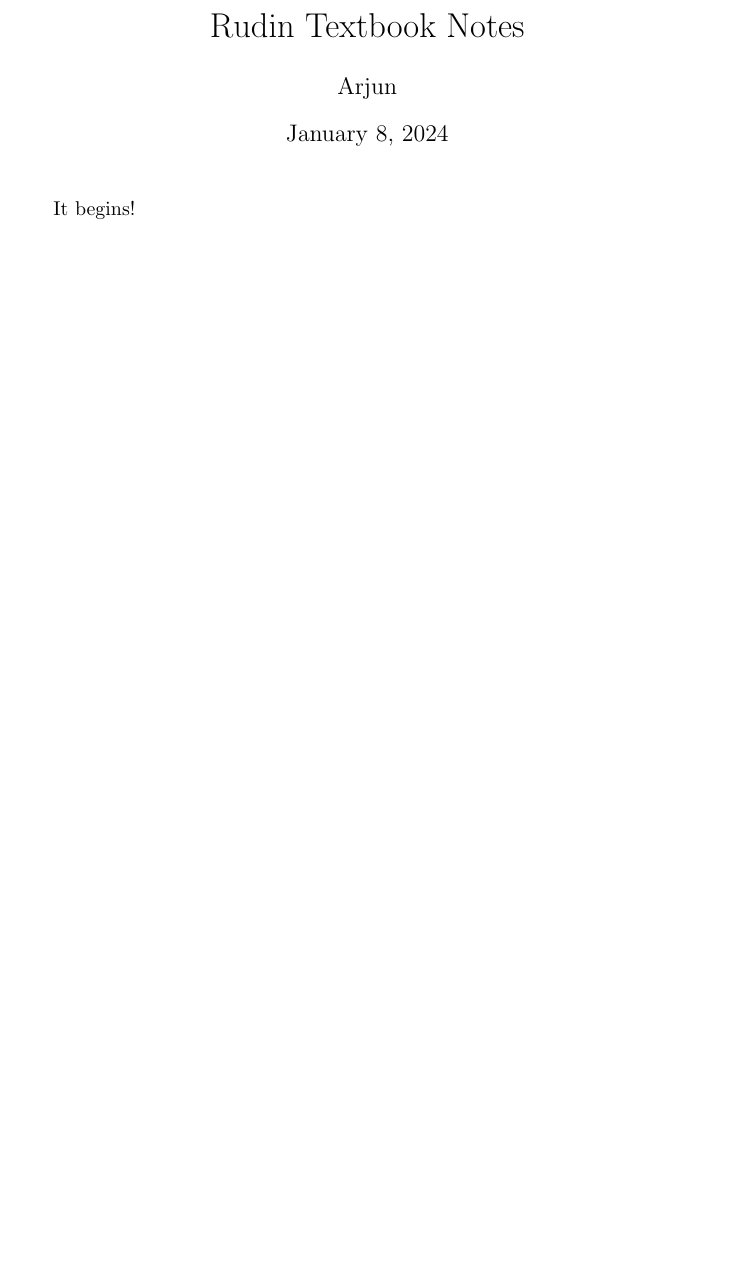
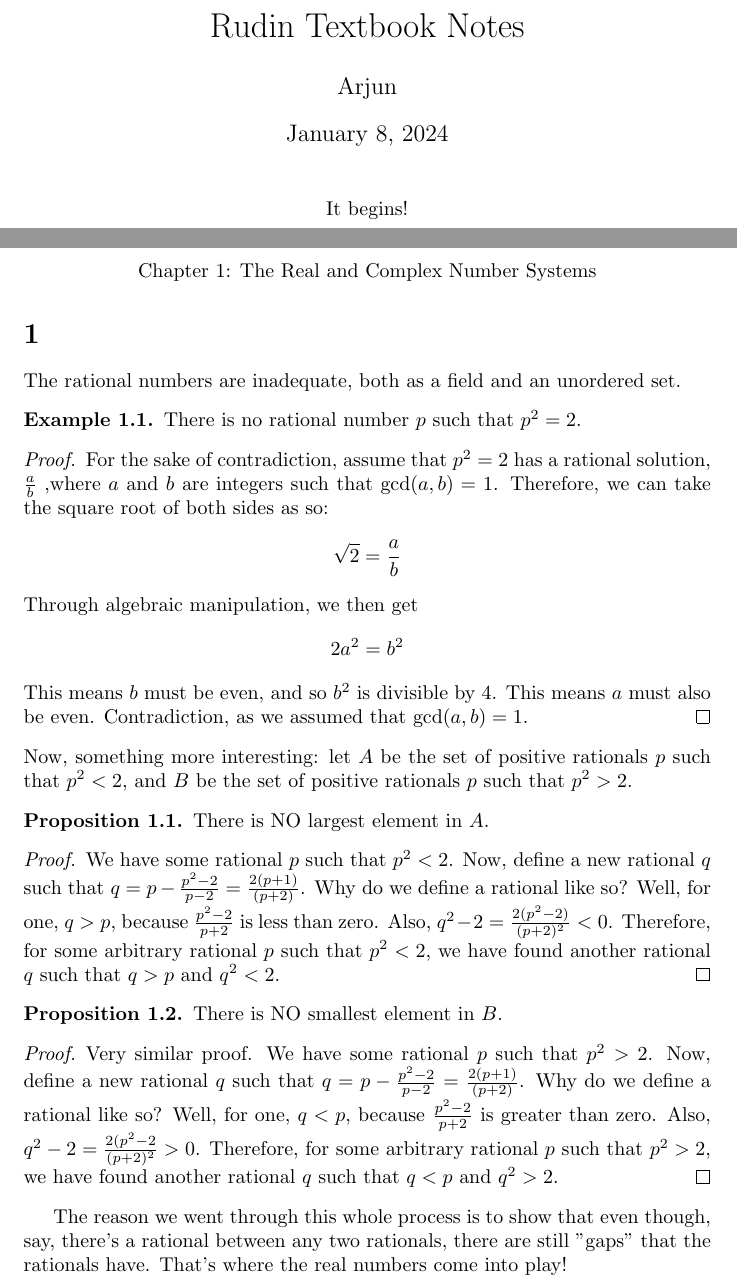
Before and after one commit to ShonenMind/Rudaddy, a LaTeX document (notes/notes.tex): part of the page before the commit and two parts of pages 1 and 2 of 2 after it, the two joined at a grey line, cut so that both start at the same text, the shorter picture padded with empty space. Compiled offline with pdfLaTeX.

Commit message:
added proof that p^2=2 has no rational solution

```diff
--- a/notes/notes.tex
+++ b/notes/notes.tex
@@ -9,5 +13,52 @@
 
 \begin{document}
 \maketitle
+\begin{center}
  It begins!
+ \end{center}
+ \newpage
+\begin{center}
+ Chapter 1: The Real and Complex Number Systems
+ \end{center}
+
+ \begin{section}
+ \noindent The rational numbers are inadequate, both as a field and an unordered set.
+ \begin{exmp}
+There is no rational number $p$ such that $p^2 = 2$.
+\end{exmp}
+
+
+\begin{proof}
+For the sake of contradiction, assume that $p^2 = 2$ has a rational solution, $\frac{a}{b}$ ,where $a$ and $b$ are integers such that $\gcd (a,b) = 1$. Therefore, we can take the square root of both sides as so:
+\[ \sqrt{2} = \frac{a}{b} \]
+Through algebraic manipulation, we then get
+\[ 2a^2 = b^2 \]
+This means $b$ must be even, and so $b^2$ is divisible by $4$. This means $a$ must also be even. Contradiction, as we assumed that $\gcd (a,b) = 1$.
+\end{proof}
+
+\noindent Now, something more interesting: let $A$ be the set of positive rationals $p$ such that $p^2 < 2$, and $B$ be the set of positive rationals $p$ such that $p^2 > 2$.
+
+\begin{prop}
+There is NO largest element in $A$.
+\end{prop}
+\begin{proof}
+We have some rational $p$ such that $p^2 < 2$. Now, define a new rational $q$ such that $q = p - \frac{p^2-2}{p-2} = \frac{2(p+1)}{(p+2)}$. Why do we define a rational like so? Well, for one, $q > p$, because $\frac{p^2-2}{p+2}$ is less than zero. Also, $q^2 - 2 = \frac{2(p^2-2)}{(p+2)^2} < 0$. Therefore, for some arbitrary rational $p$ such that $p^2 < 2$, we have found another rational $q$ such that $q > p$ and $q^2 < 2$.
+\end{proof}
+
+\begin{prop}
+There is NO smallest element in $B$.
+\end{prop}
+\begin{proof}
+Very similar proof. We have some rational $p$ such that $p^2 > 2$. Now, define a new rational $q$ such that $q = p - \frac{p^2-2}{p-2} = \frac{2(p+1)}{(p+2)}$. Why do we define a rational like so? Well, for one, $q < p$, because $\frac{p^2-2}{p+2}$ is greater than zero. Also, $q^2 - 2 = \frac{2(p^2-2}{(p+2)^2} > 0$. Therefore, for some arbitrary rational $p$ such that $p^2 > 2$, we have found another rational $q$ such that $q < p$ and $q^2 > 2$.
+\end{proof}
+
+The reason we went through this whole process is to show that even though, say, there's a rational between any two rationals, there are still "gaps" that the rationals have. That's where the real numbers come into play!
+
+
+
+\end{section}
+
+
+
+
 \end{document}
```
Also changed, not shown: notes/notes.pdf, notes/notes.tex (4 more changed lines), 3 other files.
